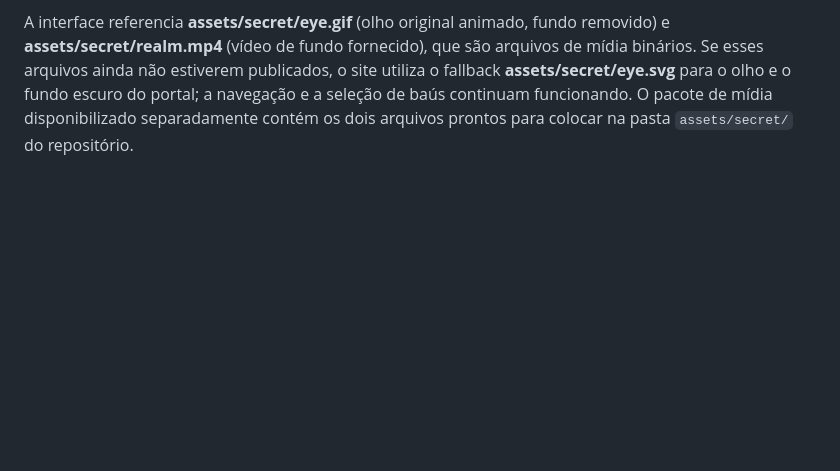
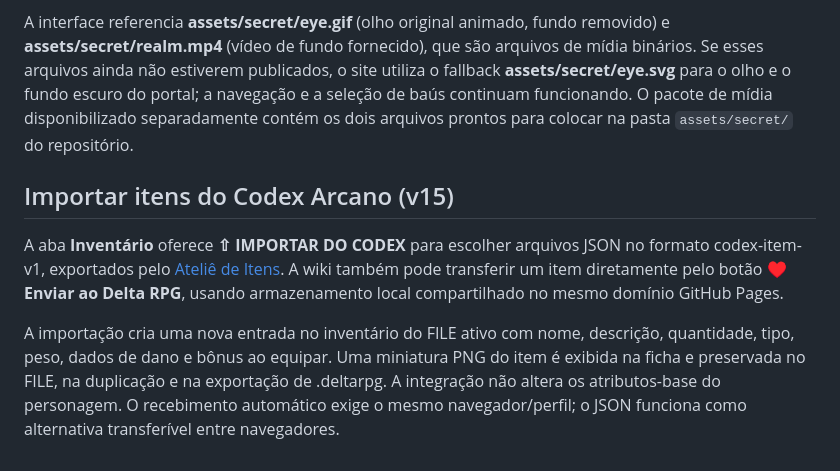
Before and after one commit to matheuz55peri-tech/Deltarune-RPG, a Markdown page: README.md, the part around the change. Drawn GitHub-style; blank space fills up the shorter version.

Commit message:
docs: Codex Arcano item imports and cross-site transfer

```diff
--- a/README.md
+++ b/README.md
@@ -159,3 +159,10 @@ o site utiliza o fallback **assets/secret/eye.svg** para o olho e o fundo
 escuro do portal; a navegação e a seleção de baús continuam funcionando.
 O pacote de mídia disponibilizado separadamente contém os dois arquivos
 prontos para colocar na pasta `assets/secret/` do repositório.
+
+
+## Importar itens do Codex Arcano (v15)
+
+A aba **Inventário** oferece **⇧ IMPORTAR DO CODEX** para escolher arquivos JSON no formato codex-item-v1, exportados pelo [Ateliê de Itens](https://matheuz55peri-tech.github.io/Index-de-itens/studio.html). A wiki também pode transferir um item diretamente pelo botão **♥ Enviar ao Delta RPG**, usando armazenamento local compartilhado no mesmo domínio GitHub Pages.
+
+A importação cria uma nova entrada no inventário do FILE ativo com nome, descrição, quantidade, tipo, peso, dados de dano e bônus ao equipar. Uma miniatura PNG do item é exibida na ficha e preservada no FILE, na duplicação e na exportação de .deltarpg. A integração não altera os atributos-base do personagem. O recebimento automático exige o mesmo navegador/perfil; o JSON funciona como alternativa transferível entre navegadores.
```
